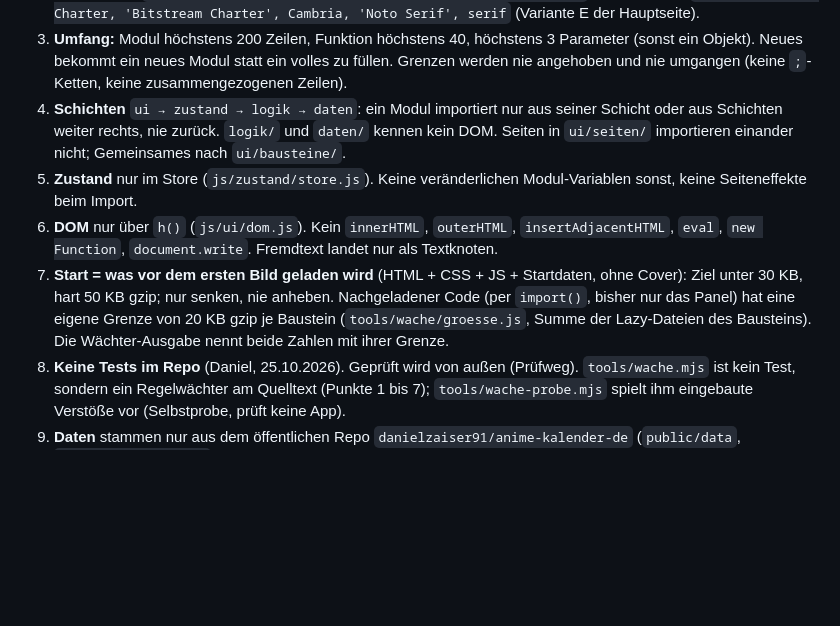
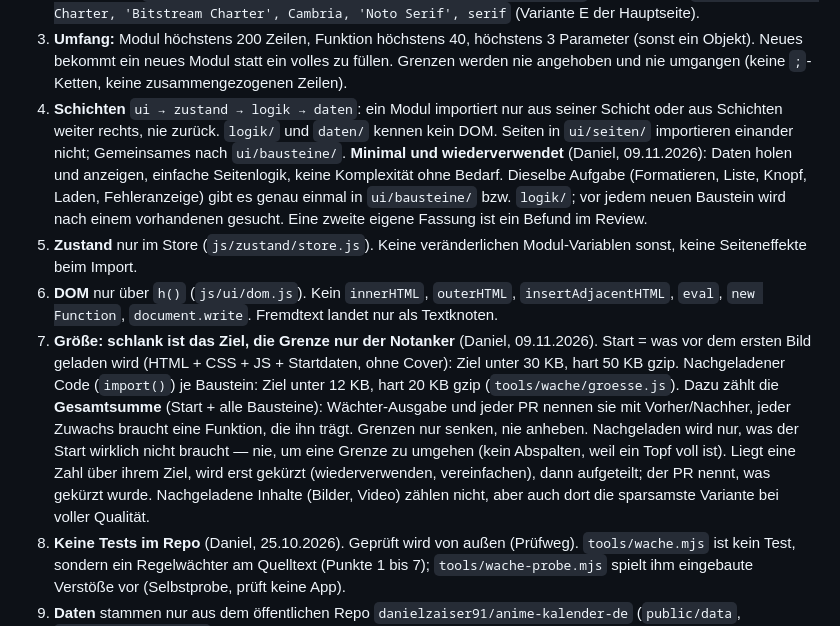
Before and after one commit to danielzaiser91/anime-kalender-nativ, a Markdown page: CLAUDE.md, the part around the change. Drawn GitHub-style; blank space fills up the shorter version.

Commit message:
Regel 4 und 7: schlank ist das Ziel, Grenze nur Notanker; Gesamtsumme, Wiederverwenden (F116 = A)
Co-Authored-By: Claude Opus 5.5 <noreply@anthropic.com>

```diff
--- a/CLAUDE.md
+++ b/CLAUDE.md
@@ -15,12 +15,19 @@ bezahlten Minuten. Ziel: alles können, was die App kann, bei einem Bruchteil de
    statt ein volles zu füllen. Grenzen werden nie angehoben und nie umgangen (keine `;`-Ketten, keine zusammengezogenen Zeilen).
 4. **Schichten** `ui → zustand → logik → daten`: ein Modul importiert nur aus seiner Schicht oder aus Schichten weiter rechts, nie
    zurück. `logik/` und `daten/` kennen kein DOM. Seiten in `ui/seiten/` importieren einander nicht; Gemeinsames nach `ui/bausteine/`.
+   **Minimal und wiederverwendet** (Daniel, 09.11.2026): Daten holen und anzeigen, einfache Seitenlogik, keine Komplexität ohne Bedarf.
+   Dieselbe Aufgabe (Formatieren, Liste, Knopf, Laden, Fehleranzeige) gibt es genau einmal in `ui/bausteine/` bzw. `logik/`; vor jedem
+   neuen Baustein wird nach einem vorhandenen gesucht. Eine zweite eigene Fassung ist ein Befund im Review.
 5. **Zustand** nur im Store (`js/zustand/store.js`). Keine veränderlichen Modul-Variablen sonst, keine Seiteneffekte beim Import.
 6. **DOM** nur über `h()` (`js/ui/dom.js`). Kein `innerHTML`, `outerHTML`, `insertAdjacentHTML`, `eval`, `new Function`,
    `document.write`. Fremdtext landet nur als Textknoten.
-7. **Start = was vor dem ersten Bild geladen wird** (HTML + CSS + JS + Startdaten, ohne Cover): Ziel unter 30 KB, hart 50 KB gzip; nur
-   senken, nie anheben. Nachgeladener Code (per `import()`, bisher nur das Panel) hat eine eigene Grenze von 20 KB gzip je Baustein
-   (`tools/wache/groesse.js`, Summe der Lazy-Dateien des Bausteins). Die Wächter-Ausgabe nennt beide Zahlen mit ihrer Grenze.
+7. **Größe: schlank ist das Ziel, die Grenze nur der Notanker** (Daniel, 09.11.2026). Start = was vor dem ersten Bild geladen wird
+   (HTML + CSS + JS + Startdaten, ohne Cover): Ziel unter 30 KB, hart 50 KB gzip. Nachgeladener Code (`import()`) je Baustein: Ziel
+   unter 12 KB, hart 20 KB gzip (`tools/wache/groesse.js`). Dazu zählt die **Gesamtsumme** (Start + alle Bausteine): Wächter-Ausgabe
+   und jeder PR nennen sie mit Vorher/Nachher, jeder Zuwachs braucht eine Funktion, die ihn trägt. Grenzen nur senken, nie anheben.
+   Nachgeladen wird nur, was der Start wirklich nicht braucht — nie, um eine Grenze zu umgehen (kein Abspalten, weil ein Topf voll
+   ist). Liegt eine Zahl über ihrem Ziel, wird erst gekürzt (wiederverwenden, vereinfachen), dann aufgeteilt; der PR nennt, was
+   gekürzt wurde. Nachgeladene Inhalte (Bilder, Video) zählen nicht, aber auch dort die sparsamste Variante bei voller Qualität.
 8. **Keine Tests im Repo** (Daniel, 25.10.2026). Geprüft wird von außen (Prüfweg). `tools/wache.mjs` ist kein Test, sondern
    ein Regelwächter am Quelltext (Punkte 1 bis 7); `tools/wache-probe.mjs` spielt ihm eingebaute Verstöße vor (Selbstprobe, prüft keine App).
 9. **Daten** stammen nur aus dem öffentlichen Repo `danielzaiser91/anime-kalender-de` (`public/data`, `data/kennungen.json`), nie von
```
